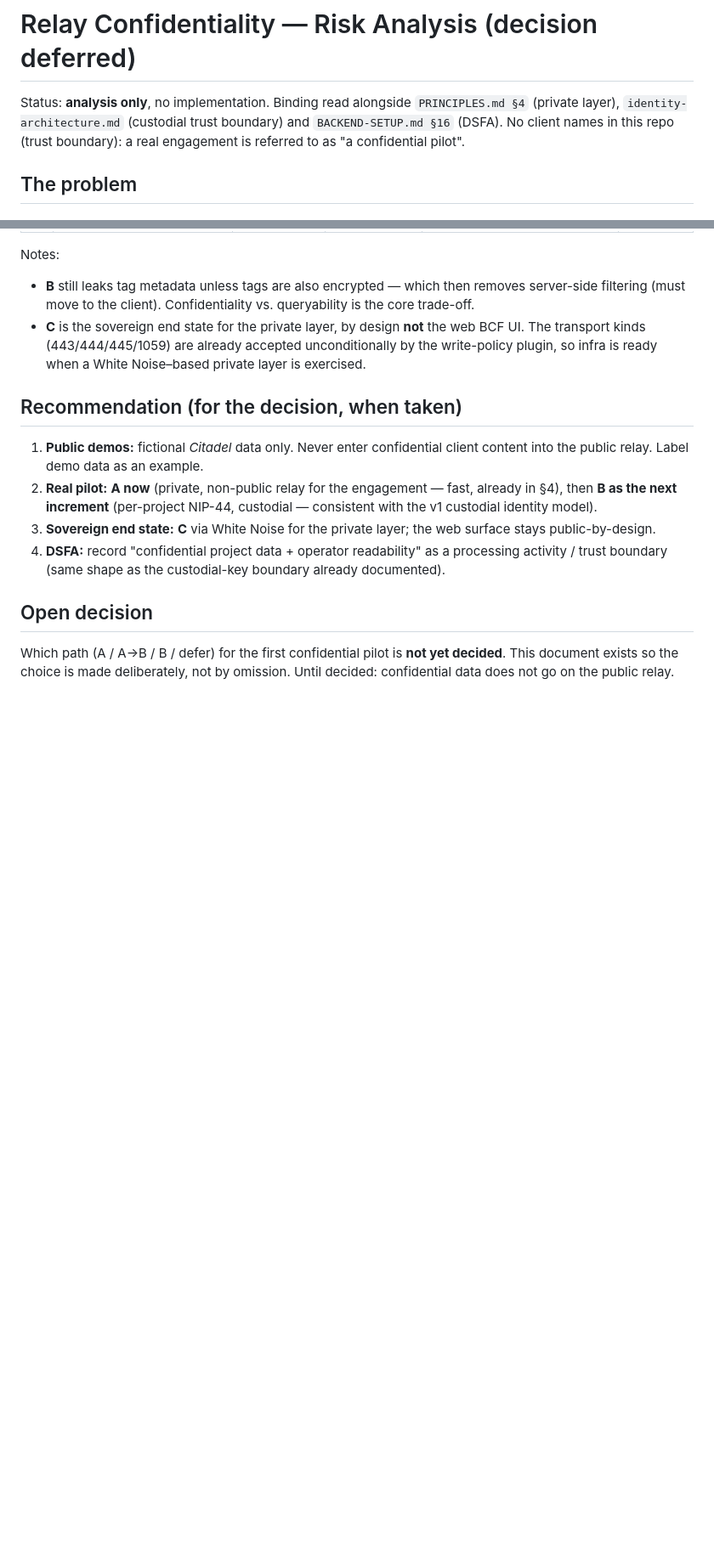
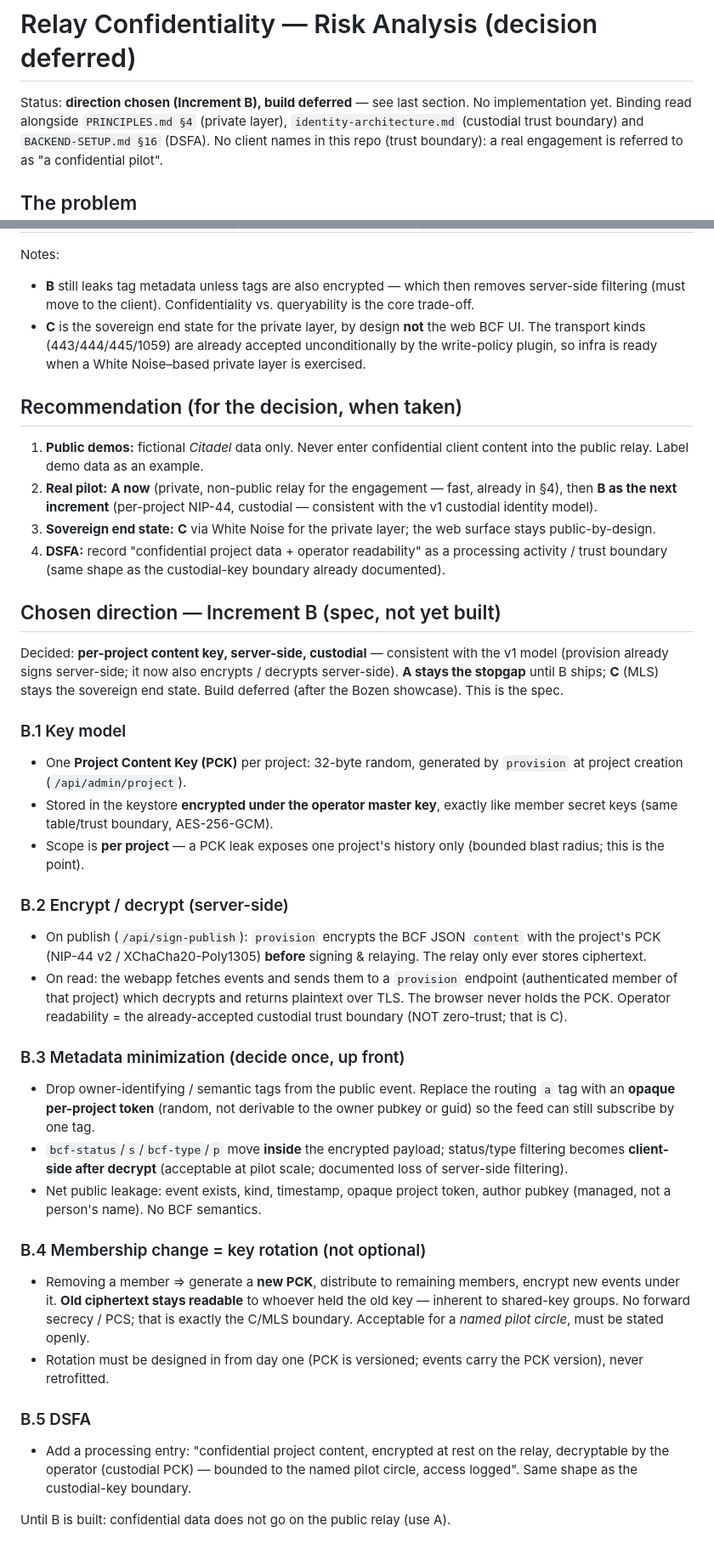
Before and after one commit to BIMbeamFLX/bimCVP, a Markdown page: docs/relay-confidentiality.md, 2 parts joined by grey strips. Shown at 85% size. GitHub-like rendering; blank space fills up the shorter version.

Commit message:
docs: adopt Increment B (per-project custodial content key) as chosen confidentiality spec

```diff
--- a/docs/relay-confidentiality.md
+++ b/docs/relay-confidentiality.md
@@ -1,6 +1,7 @@
 # Relay Confidentiality — Risk Analysis (decision deferred)
 
-Status: **analysis only**, no implementation. Binding read alongside
+Status: **direction chosen (Increment B), build deferred** — see last section.
+No implementation yet. Binding read alongside
 `PRINCIPLES.md §4` (private layer), `identity-architecture.md` (custodial trust
 boundary) and `BACKEND-SETUP.md §16` (DSFA). No client names in this repo
 (trust boundary): a real engagement is referred to as "a confidential pilot".
@@ -58,8 +59,53 @@ Notes:
    processing activity / trust boundary (same shape as the custodial-key
    boundary already documented).
 
-## Open decision
+## Chosen direction — Increment B (spec, not yet built)
 
-Which path (A / A→B / B / defer) for the first confidential pilot is **not yet
-decided**. This document exists so the choice is made deliberately, not by
-omission. Until decided: confidential data does not go on the public relay.
+Decided: **per-project content key, server-side, custodial** — consistent with
+the v1 model (provision already signs server-side; it now also encrypts /
+decrypts server-side). **A stays the stopgap** until B ships; **C** (MLS) stays
+the sovereign end state. Build deferred (after the Bozen showcase). This is the
+spec.
+
+### B.1 Key model
+- One **Project Content Key (PCK)** per project: 32-byte random, generated by
+  `provision` at project creation (`/api/admin/project`).
+- Stored in the keystore **encrypted under the operator master key**, exactly
+  like member secret keys (same table/trust boundary, AES-256-GCM).
+- Scope is **per project** — a PCK leak exposes one project's history only
+  (bounded blast radius; this is the point).
+
+### B.2 Encrypt / decrypt (server-side)
+- On publish (`/api/sign-publish`): `provision` encrypts the BCF JSON `content`
+  with the project's PCK (NIP-44 v2 / XChaCha20-Poly1305) **before** signing &
+  relaying. The relay only ever stores ciphertext.
+- On read: the webapp fetches events and sends them to a `provision` endpoint
+  (authenticated member of that project) which decrypts and returns plaintext
+  over TLS. The browser never holds the PCK. Operator readability = the
+  already-accepted custodial trust boundary (NOT zero-trust; that is C).
+
+### B.3 Metadata minimization (decide once, up front)
+- Drop owner-identifying / semantic tags from the public event. Replace the
+  routing `a` tag with an **opaque per-project token** (random, not derivable to
+  the owner pubkey or guid) so the feed can still subscribe by one tag.
+- `bcf-status`/`s`/`bcf-type`/`p` move **inside** the encrypted payload;
+  status/type filtering becomes **client-side after decrypt** (acceptable at
+  pilot scale; documented loss of server-side filtering).
+- Net public leakage: event exists, kind, timestamp, opaque project token,
+  author pubkey (managed, not a person's name). No BCF semantics.
+
+### B.4 Membership change = key rotation (not optional)
+- Removing a member ⇒ generate a **new PCK**, distribute to remaining members,
+  encrypt new events under it. **Old ciphertext stays readable** to whoever held
+  the old key — inherent to shared-key groups. No forward secrecy / PCS; that is
+  exactly the C/MLS boundary. Acceptable for a *named pilot circle*, must be
+  stated openly.
+- Rotation must be designed in from day one (PCK is versioned; events carry the
+  PCK version), never retrofitted.
+
+### B.5 DSFA
+- Add a processing entry: "confidential project content, encrypted at rest on
+  the relay, decryptable by the operator (custodial PCK) — bounded to the named
+  pilot circle, access logged". Same shape as the custodial-key boundary.
+
+Until B is built: confidential data does not go on the public relay (use A).
```
Also changed, not shown: docs/BACKEND-SETUP.md (+3 -2 lines).
